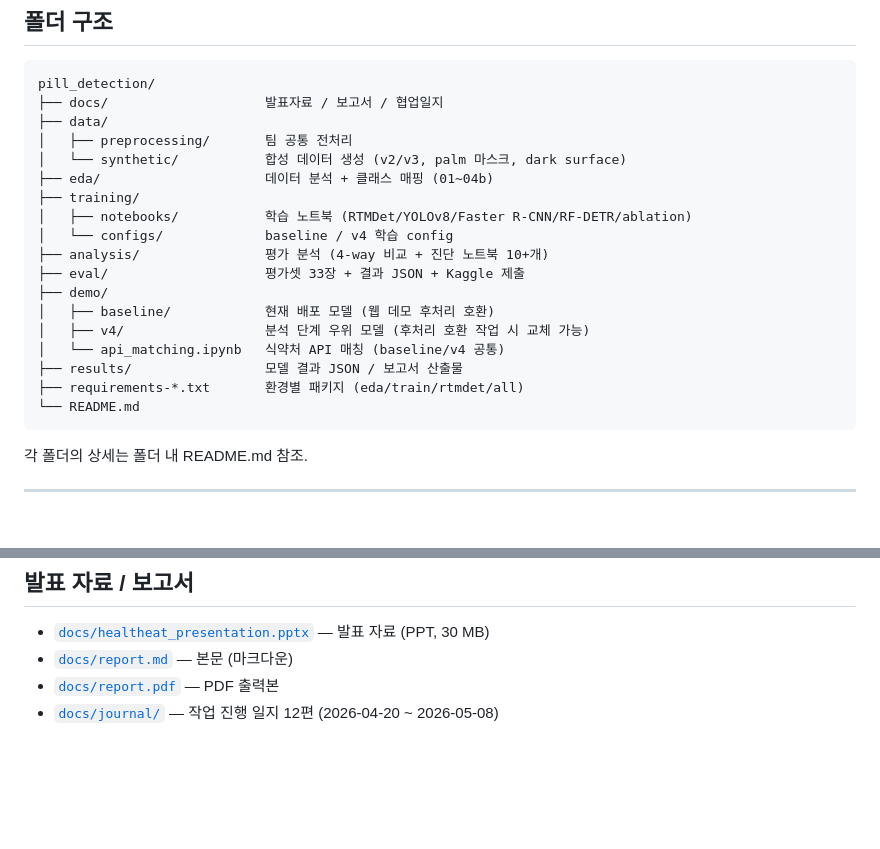
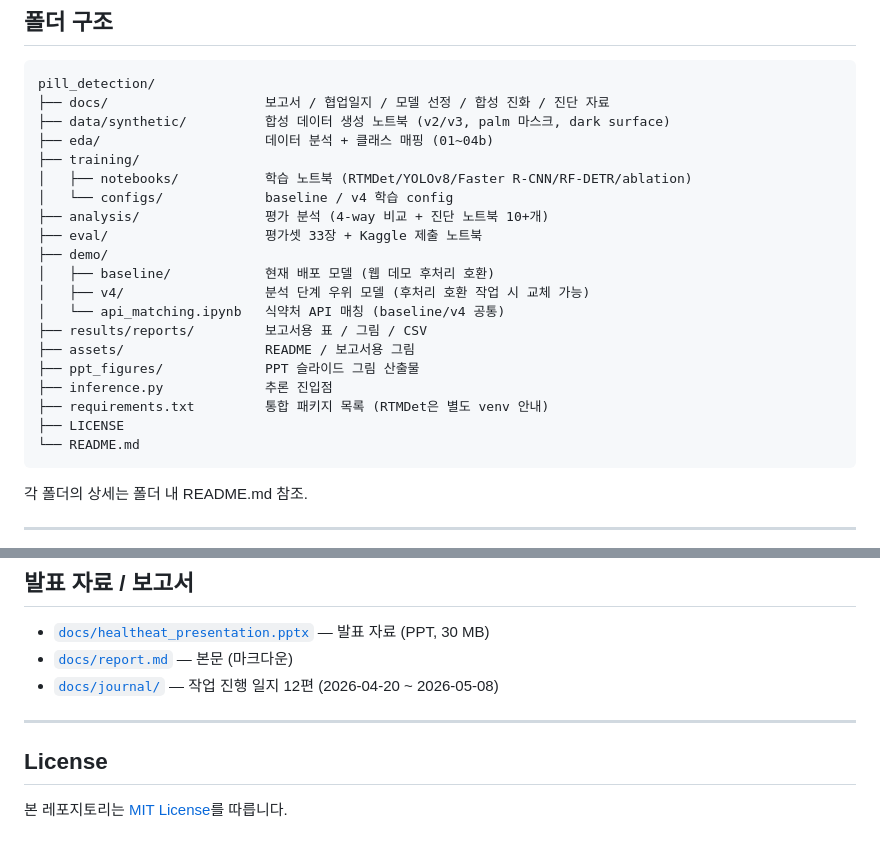
Before and after one commit to wony98/pill_detection, a Markdown page: README.md, 2 parts joined by grey strips. Drawn GitHub-style; blank space fills up the shorter version.

Commit message:
docs: README

````diff
--- a/README.md
+++ b/README.md
@@ -74,22 +74,24 @@ python inference.py --help
 
 ```
 pill_detection/
-├── docs/                    발표자료 / 보고서 / 협업일지
-├── data/
-│   ├── preprocessing/       팀 공통 전처리
-│   └── synthetic/           합성 데이터 생성 (v2/v3, palm 마스크, dark surface)
+├── docs/                    보고서 / 협업일지 / 모델 선정 / 합성 진화 / 진단 자료
+├── data/synthetic/          합성 데이터 생성 노트북 (v2/v3, palm 마스크, dark surface)
 ├── eda/                     데이터 분석 + 클래스 매핑 (01~04b)
 ├── training/
 │   ├── notebooks/           학습 노트북 (RTMDet/YOLOv8/Faster R-CNN/RF-DETR/ablation)
 │   └── configs/             baseline / v4 학습 config
 ├── analysis/                평가 분석 (4-way 비교 + 진단 노트북 10+개)
-├── eval/                    평가셋 33장 + 결과 JSON + Kaggle 제출
+├── eval/                    평가셋 33장 + Kaggle 제출 노트북
 ├── demo/
 │   ├── baseline/            현재 배포 모델 (웹 데모 후처리 호환)
 │   ├── v4/                  분석 단계 우위 모델 (후처리 호환 작업 시 교체 가능)
 │   └── api_matching.ipynb   식약처 API 매칭 (baseline/v4 공통)
-├── results/                 모델 결과 JSON / 보고서 산출물
-├── requirements-*.txt       환경별 패키지 (eda/train/rtmdet/all)
+├── results/reports/         보고서용 표 / 그림 / CSV
+├── assets/                  README / 보고서용 그림
+├── ppt_figures/             PPT 슬라이드 그림 산출물
+├── inference.py             추론 진입점
+├── requirements.txt         통합 패키지 목록 (RTMDet은 별도 venv 안내)
+├── LICENSE
 └── README.md
 ```
 
@@ -174,5 +176,10 @@ huggingface-cli download wony98/healtheat-pill-rtmdet-v4
 
 - [`docs/healtheat_presentation.pptx`](docs/healtheat_presentation.pptx) — 발표 자료 (PPT, 30 MB)
 - [`docs/report.md`](docs/report.md) — 본문 (마크다운)
-- [`docs/report.pdf`](docs/report.pdf) — PDF 출력본
 - [`docs/journal/`](docs/journal/) — 작업 진행 일지 12편 (2026-04-20 ~ 2026-05-08)
+
+---
+
+## License
+
+본 레포지토리는 [MIT License](LICENSE)를 따릅니다.
````
